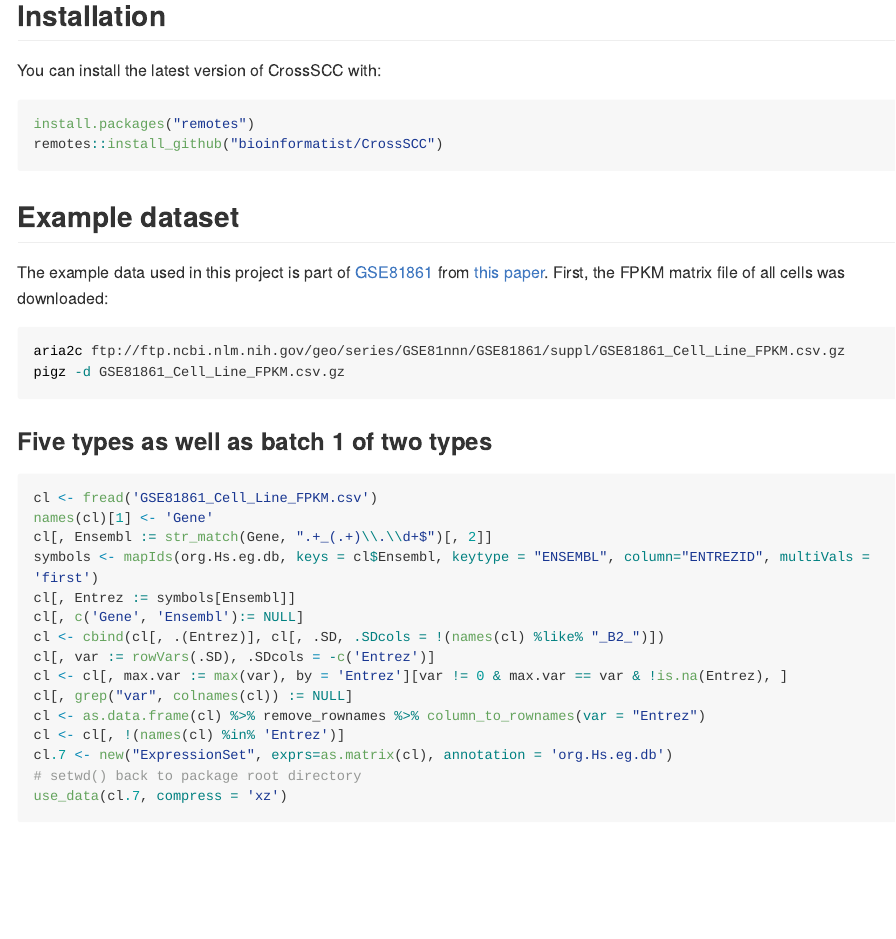
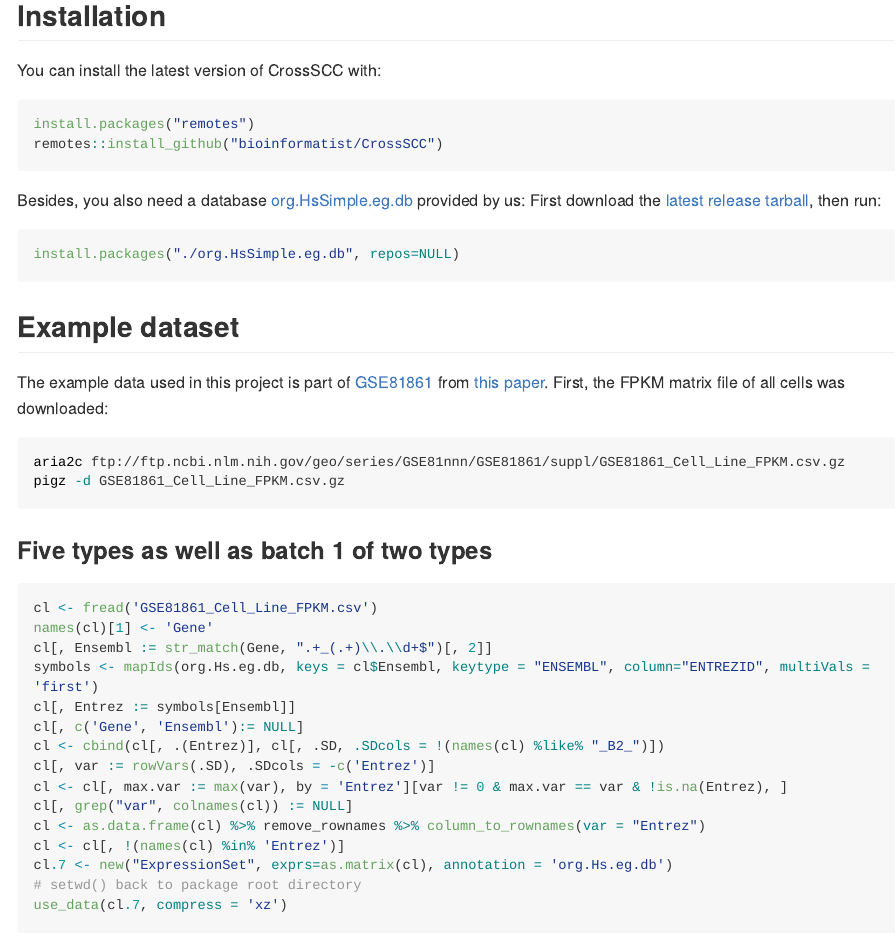
Before and after one commit to bioinformatist/CrossSCC, an R Markdown document (README.Rmd): the page in a window 1100 px wide, from 230 px down. The pictures show the output file README.md that the author committed with the source, drawn offline in the style of GitHub; long lines of code are wrapped.

Commit message:
update installation step

````diff
--- a/README.Rmd
+++ b/README.Rmd
@@ -48,6 +48,12 @@ You can install the latest version of CrossSCC with:
 ```r
 install.packages("remotes")
 remotes::install_github("bioinformatist/CrossSCC")
+```
+
+Besides, you also need a database [org.HsSimple.eg.db](https://github.com/bioinformatist/org.HsSimple.eg.db) provided by us: First download the [latest release tarball](https://github.com/bioinformatist/org.HsSimple.eg.db/releases), then run:
+
+```r
+install.packages("./org.HsSimple.eg.db", repos=NULL)
 ```
 
 ## Example dataset
````
Also changed, not shown: README.md.
